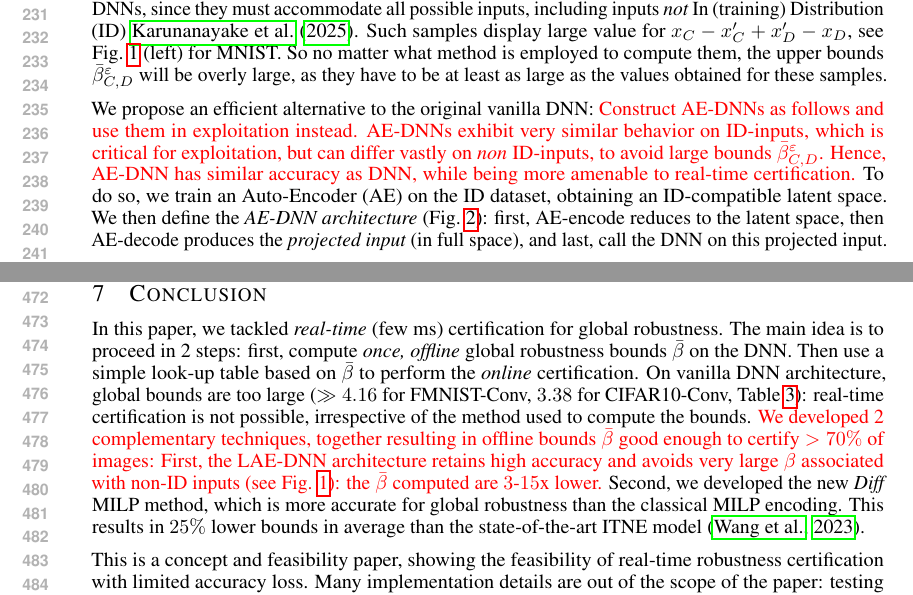
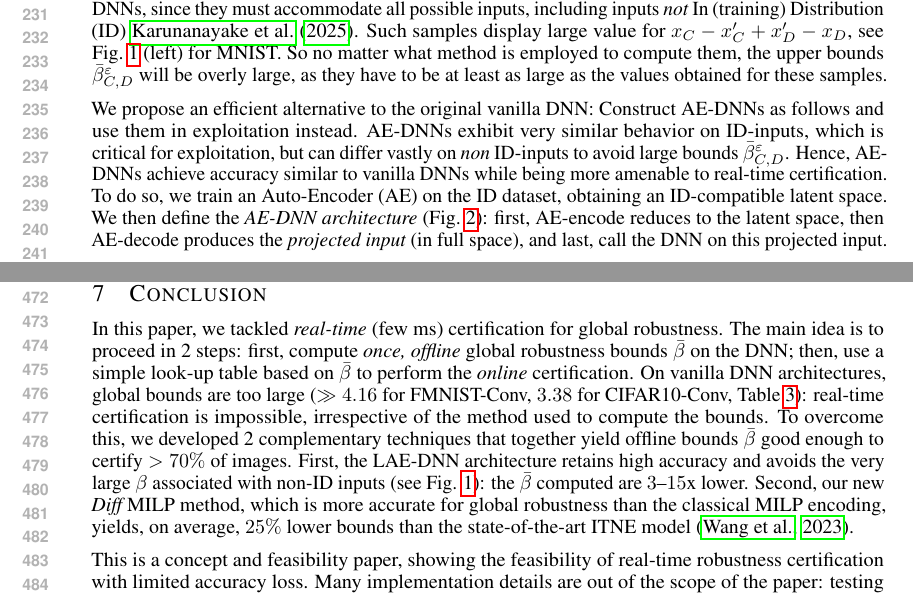
Before and after one commit to blaisegenest/vericompensate, a LaTeX paper (ICLR2027/iclr2027_conference.tex, which reads ICLR2027/PCA.tex): two parts of pages 5 and 9 of 18, joined at a grey line, cut so that both start at the same text. Compiled offline with pdfLaTeX.

Commit message:
remove the reds and min rephrase (#3)
* remove the reds and min rephrase

* min rephrase in concl.

```diff
--- a/ICLR2027/PCA.tex
+++ b/ICLR2027/PCA.tex
@@ -6,8 +6,7 @@ Global upper bounds $\bar{\beta}$ obtained across the entire input space tend to
 %Considering the full input space on the original DNN will thus produce high global upper bounds $\bar{\beta}$, no matter the method employed to compute the bound (e.g., MILP).
 %Restricting to ID inputs seems impractical, as there is no established characterization of ID inputs.
 
-We propose an efficient alternative to the original vanilla DNN:
-{\color{red}Construct AE-DNNs as follows and use them in exploitation instead. AE-DNNs exhibit very similar behavior on ID-inputs, which is critical for exploitation, but can differ vastly on {\em non} ID-inputs, to avoid large bounds $\bar{\beta}_{C,D}^{\varepsilon}$. Hence, AE-DNN has similar accuracy as DNN, while being more amenable to real-time certification.}
+We propose an efficient alternative to the original vanilla DNN: Construct AE-DNNs as follows and use them in exploitation instead. AE-DNNs exhibit very similar behavior on ID-inputs, which is critical for exploitation, but can differ vastly on {\em non} ID-inputs to avoid large bounds $\bar{\beta}_{C,D}^{\varepsilon}$. Hence, AE-DNNs achieve accuracy similar to vanilla DNNs while being more amenable to real-time certification.
 %To address this, we employ principal component analysis (PCA) \cite{Paco}, a technique from engineering science, to restrict the output (hence lowering the bounds) {\em without} restricting the input.
 %
 To do so, we train an Auto-Encoder (AE) on the ID dataset, obtaining an ID-compatible latent space. We then define the {\em AE-DNN architecture} (Fig.~\ref{fig:AE-DNN}): first, AE-encode reduces to the latent space, then AE-decode produces the {\em projected input} (in full space), and last, call the DNN on this projected input.
--- a/ICLR2027/iclr2027_conference.tex
+++ b/ICLR2027/iclr2027_conference.tex
@@ -154,16 +154,12 @@ Address \\
 \section{Conclusion}
 \vspace{-0.2cm}
 In this paper, we tackled {\em real-time} (few ms) certification for global robustness. %  which has never been performed before to the best of our knowledge.
-The main idea is to proceed in 2 steps: first, compute {\em once, offline} global robustness bounds $\bar{\beta}$ on the DNN. Then use a simple
-%very simplistic
-look-up table based on $\bar{\beta}$ to perform the {\em online} certification.
+The main idea is to proceed in 2 steps: first, compute {\em once, offline} global robustness bounds $\bar{\beta}$ on the DNN; then,  use a simple look-up table based on $\bar{\beta}$ to perform the {\em online} certification.
 %
-On vanilla DNN architecture, global bounds are too large ($\gg 4.16$ for FMNIST-Conv, $3.38$ for CIFAR10-Conv, Table~\ref{table.L1}): real-time certification is not possible, irrespective of the method used to compute the bounds.
-{\color{red} We developed 2 complementary techniques,
-together resulting in offline %necessary to obtain offline
-bounds $\bar{\beta}$ good enough to certify $>70\%$ of images: First, the LAE-DNN architecture  retains high accuracy and avoids very large $\beta$ associated with non-ID inputs (see Fig. \ref{fig3}):
-the $\bar{\beta}$ computed are $3$-$15$x lower.}
-Second, we developed the new {\em Diff} MILP method, which is more accurate for global robustness than the classical MILP encoding. This results in $25\%$ lower bounds in average than the state-of-the-art ITNE model \citep{ITNE}.
+On vanilla DNN architectures, global bounds are too large ($\gg 4.16$ for FMNIST-Conv, $3.38$ for CIFAR10-Conv, Table~\ref{table.L1}): real-time certification is impossible, irrespective of the method used to compute the bounds.
+To overcome this, we developed 2 complementary techniques that together yield offline bounds $\bar{\beta}$ good enough to certify $>70\%$ of images. First, the LAE-DNN architecture retains high accuracy and avoids the very large $\beta$ associated with non-ID inputs (see Fig. \ref{fig3}):
+the $\bar{\beta}$ computed are $3$--$15$x lower.
+Second, our new {\em Diff} MILP method, which is more accurate for global robustness than the classical MILP encoding, yields, on average, $25\%$ lower bounds than the state-of-the-art ITNE model \citep{ITNE}.
 %Following \cite{diff}, the idea is to look at (small) {\em diff}erential variables $y$ natively rather than represent them as the difference of 2 larger variables $x,x'$.
 
 This is a concept and feasibility paper,
```
